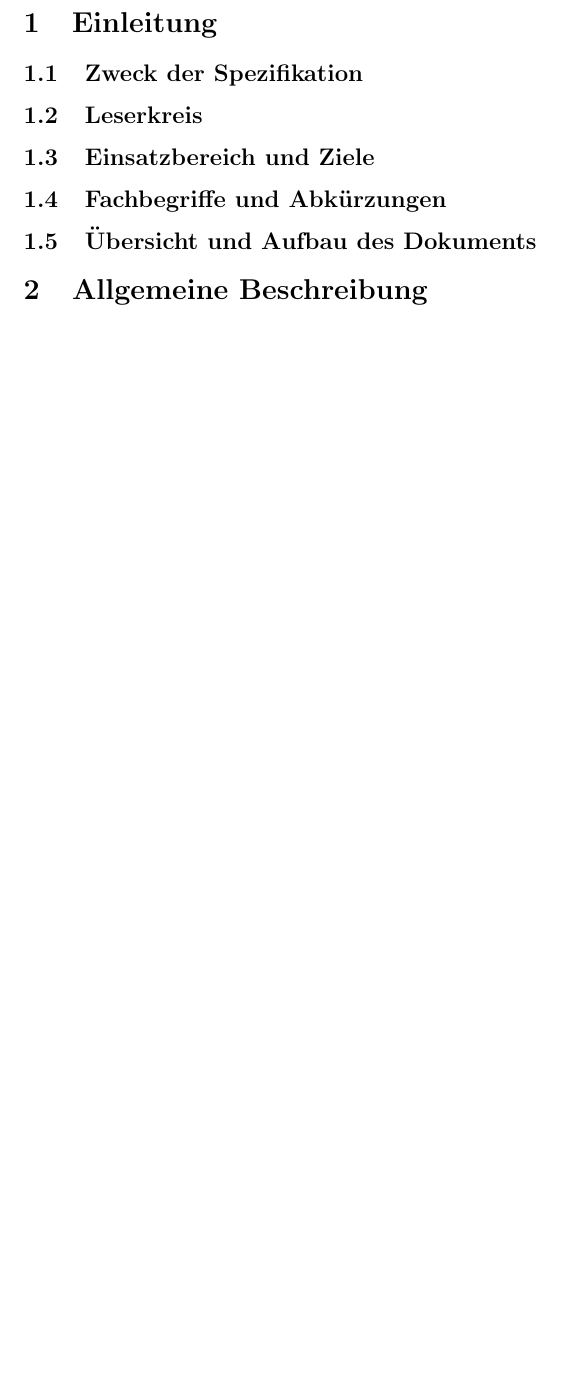
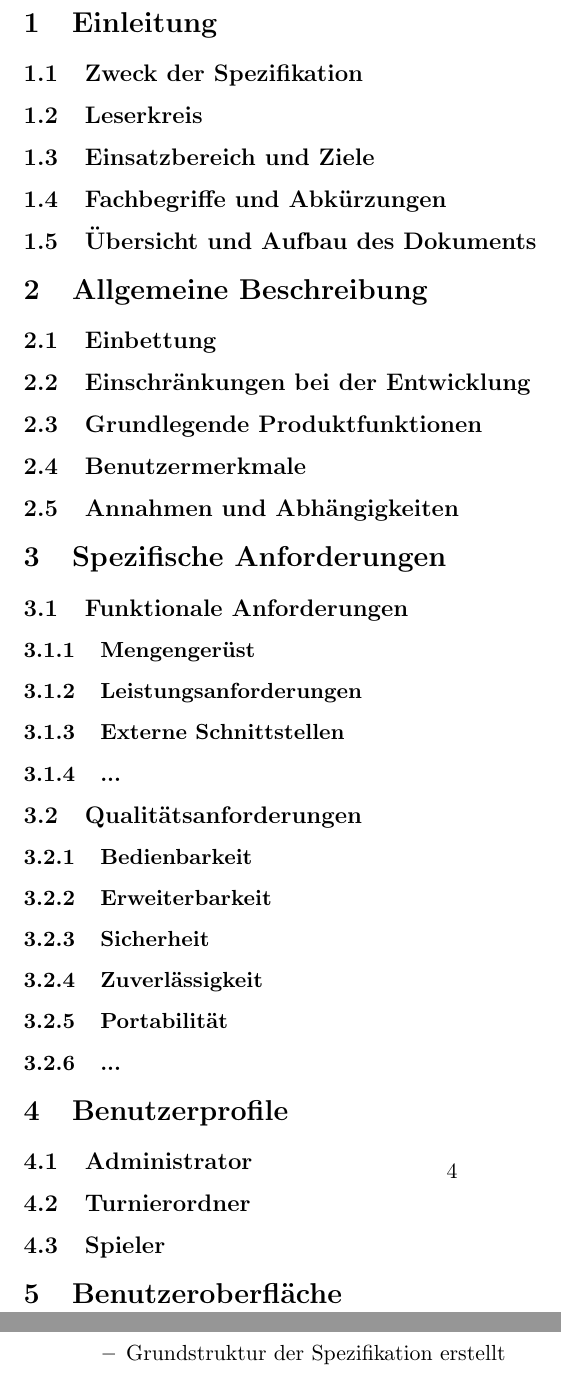
Before and after one commit to jtagscherer/Tourney, a LaTeX document (Documents/Spezifikation.tex): part of page 3 of 3 before the commit and two parts of pages 5 and 6 of 6 after it, the two joined at a grey line, cut so that both start at the same text, the shorter picture padded with empty space. Compiled offline with pdfLaTeX.

```diff
--- a/Documents/Spezifikation.tex
+++ b/Documents/Spezifikation.tex
@@ -69,6 +69,71 @@
 
 \section{Allgemeine Beschreibung}
 
-\section{}
+\subsection{Einbettung}
+
+\subsection{Einschränkungen bei der Entwicklung}
+
+\subsection{Grundlegende Produktfunktionen}
+
+\subsection{Benutzermerkmale}
+
+\subsection{Annahmen und Abhängigkeiten}
+
+\section{Spezifische Anforderungen}
+
+\subsection{Funktionale Anforderungen}
+
+\subsubsection{Mengengerüst}
+
+\subsubsection{Leistungsanforderungen}
+
+\subsubsection{Externe Schnittstellen}
+
+\subsubsection{...}
+
+\subsection{Qualitätsanforderungen}
+
+\subsubsection{Bedienbarkeit}
+
+\subsubsection{Erweiterbarkeit}
+
+\subsubsection{Sicherheit}
+
+\subsubsection{Zuverlässigkeit}
+
+\subsubsection{Portabilität}
+
+\subsubsection{...}
+
+\section{Benutzerprofile}
+
+\subsection{Administrator}
+
+\subsection{Turnierordner}
+
+\subsection{Spieler}
+
+\section{Benutzeroberfläche}
+
+\subsection{...}
+
+\section{Anwendungsfälle}
+
+\subsection{Übersicht über die Anwendungsfälle}
+
+\subsection{...}
+
+\section{Anhang}
+
+\subsection{Begriffslexikon}
+
+\subsection{Versionshistorie}
+
+\begin{itemize}
+	\item Version 1.0 (05.11.2014)
+	\begin{itemize}
+		\item Grundstruktur der Spezifikation erstellt
+	\end{itemize}
+\end{itemize}
 
 \end{document}
```
Also changed, not shown: Documents/Spezifikation.tex (2 more changed lines).
